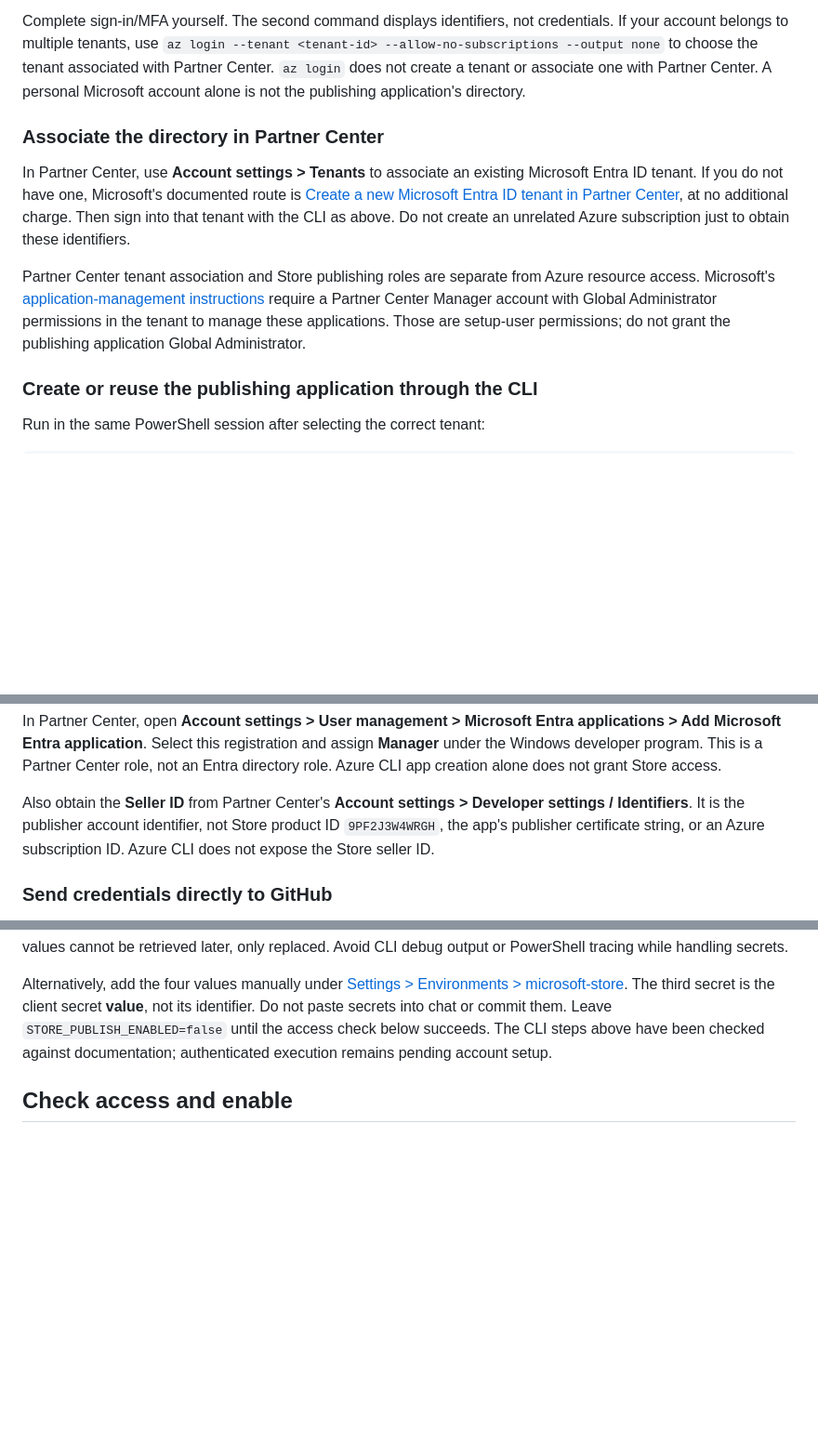
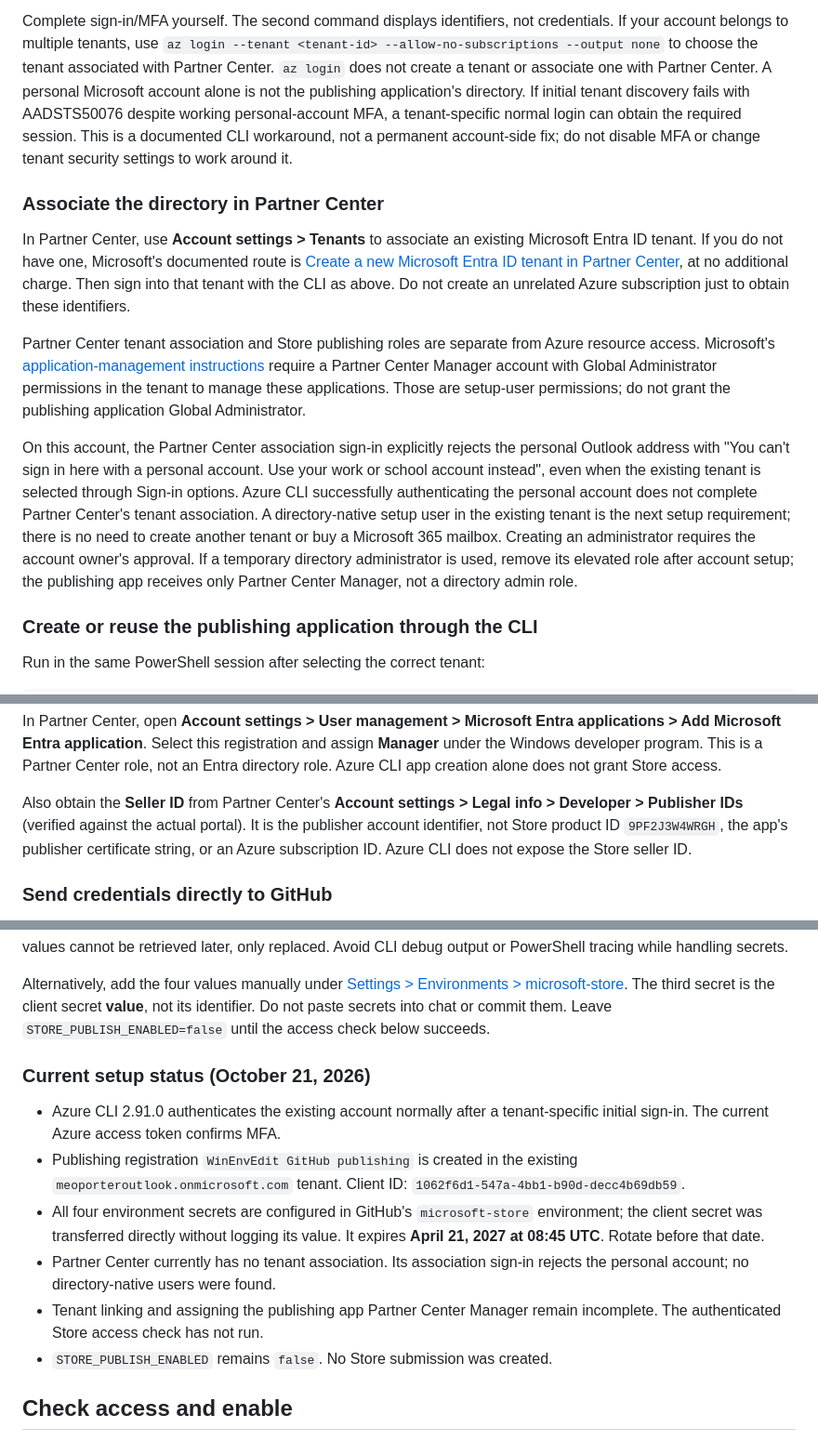
Before and after one commit to meop/WinEnvEdit, a Markdown page: packaging/store/AUTOMATION.md, 3 parts joined by grey strips. Shown at 93% size. GitHub-like rendering; blank space fills up the shorter version.

Commit message:
Record Store credentials and remaining Partner Center tenant setup

```diff
--- a/packaging/store/AUTOMATION.md
+++ b/packaging/store/AUTOMATION.md
@@ -39,7 +39,11 @@ credentials. If your account belongs to multiple tenants, use
 `az login --tenant <tenant-id> --allow-no-subscriptions --output none` to choose
 the tenant associated with Partner Center. `az login` does not create a tenant
 or associate one with Partner Center. A personal Microsoft account alone is not
-the publishing application's directory.
+the publishing application's directory. If initial tenant discovery fails with
+AADSTS50076 despite working personal-account MFA, a tenant-specific normal login
+can obtain the required session. This is a documented CLI workaround, not a
+permanent account-side fix; do not disable MFA or change tenant security settings
+to work around it.
 
 ### Associate the directory in Partner Center
 
@@ -54,6 +58,17 @@ Azure resource access. Microsoft's [application-management instructions](https:/
 require a Partner Center Manager account with Global Administrator permissions
 in the tenant to manage these applications. Those are setup-user permissions;
 do not grant the publishing application Global Administrator.
+
+On this account, the Partner Center association sign-in explicitly rejects the
+personal Outlook address with "You can't sign in here with a personal account.
+Use your work or school account instead", even when the existing tenant is
+selected through Sign-in options. Azure CLI successfully authenticating the
+personal account does not complete Partner Center's tenant association. A
+directory-native setup user in the existing tenant is the next setup requirement;
+there is no need to create another tenant or buy a Microsoft 365 mailbox.
+Creating an administrator requires the account owner's approval. If a temporary
+directory administrator is used, remove its elevated role after account setup;
+the publishing app receives only Partner Center Manager, not a directory admin role.
 
 ### Create or reuse the publishing application through the CLI
 
@@ -88,7 +103,8 @@ role, not an Entra directory role. Azure CLI app creation alone does not grant
 Store access.
 
 Also obtain the **Seller ID** from Partner Center's **Account settings >
-Developer settings / Identifiers**. It is the publisher account identifier,
+Legal info > Developer > Publisher IDs** (verified against the actual portal).
+It is the publisher account identifier,
 not Store product ID `9PF2J3W4WRGH`, the app's publisher certificate string, or
 an Azure subscription ID. Azure CLI does not expose the Store seller ID.
 
@@ -133,8 +149,23 @@ Alternatively, add the four values manually under
 [Settings > Environments > microsoft-store](https://github.com/meop/WinEnvEdit/settings/environments).
 The third secret is the client secret **value**, not its identifier. Do not
 paste secrets into chat or commit them. Leave `STORE_PUBLISH_ENABLED=false`
-until the access check below succeeds. The CLI steps above have been checked
-against documentation; authenticated execution remains pending account setup.
+until the access check below succeeds.
+
+### Current setup status (October 21, 2026)
+
+- Azure CLI 2.91.0 authenticates the existing account normally after a
+  tenant-specific initial sign-in. The current Azure access token confirms MFA.
+- Publishing registration `WinEnvEdit GitHub publishing` is created in the
+  existing `meoporteroutlook.onmicrosoft.com` tenant. Client ID:
+  `1062f6d1-547a-4bb1-b90d-decc4b69db59`.
+- All four environment secrets are configured in GitHub's `microsoft-store`
+  environment; the client secret was transferred directly without logging its
+  value. It expires **April 21, 2027 at 08:45 UTC**. Rotate before that date.
+- Partner Center currently has no tenant association. Its association sign-in
+  rejects the personal account; no directory-native users were found.
+- Tenant linking and assigning the publishing app Partner Center Manager remain
+  incomplete. The authenticated Store access check has not run.
+- `STORE_PUBLISH_ENABLED` remains `false`. No Store submission was created.
 
 ## Check access and enable
 
```
